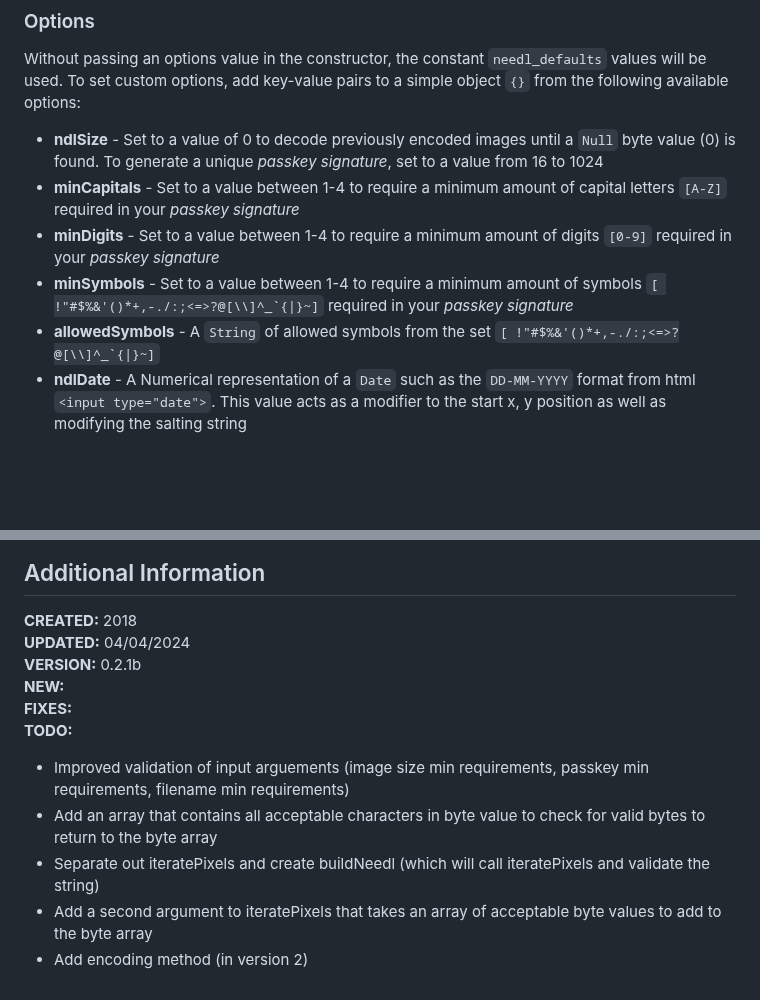
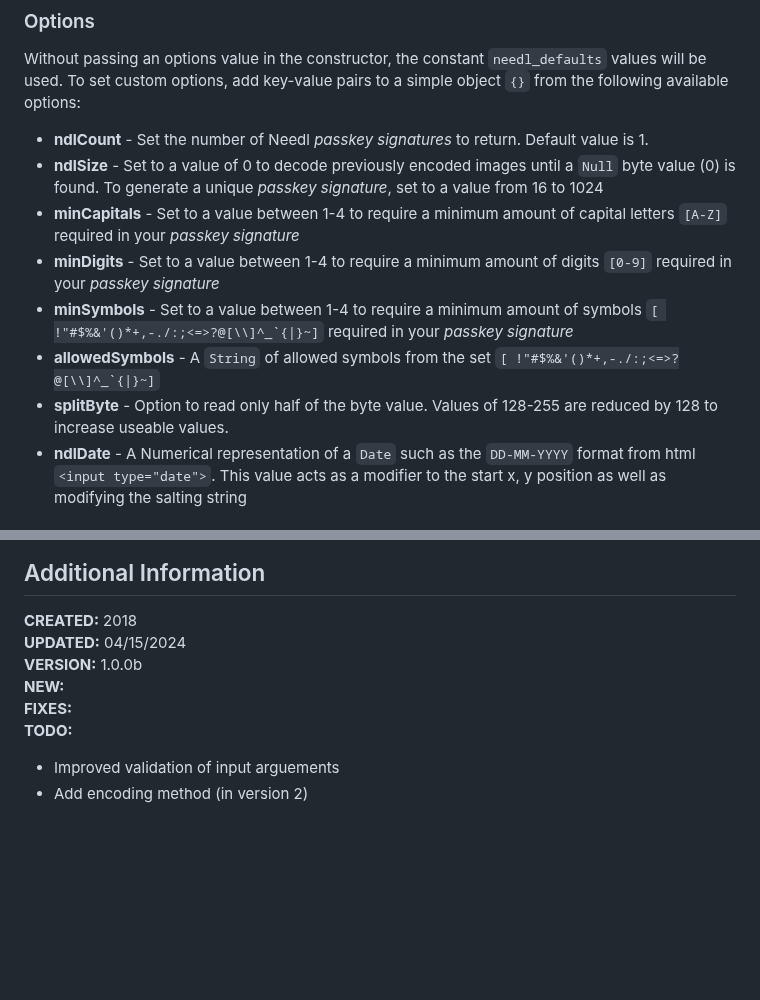
Before and after one commit to jessiepdx/needl.js, a Markdown page: README.md, 2 parts joined by grey strips. GitHub-like rendering; blank space fills up the shorter version.

Commit message:
Update README.md
Updating readme to reflect changes made up to version 1.0.0

```diff
--- a/README.md
+++ b/README.md
@@ -84,11 +84,13 @@ Needl uses JavaScript's SubtleDigest to create the hashes it uses. This is an as
 
 ### Options ###
 Without passing an options value in the constructor, the constant `needl_defaults` values will be used. To set custom options, add key-value pairs to a simple object `{}` from the following available options:
+* **ndlCount** - Set the number of Needl _passkey signatures_ to return. Default value is 1.
 * **ndlSize** - Set to a value of 0 to decode previously encoded images until a `Null` byte value (0) is found. To generate a unique _passkey signature_, set to a value from 16 to 1024
 * **minCapitals** - Set to a value between 1-4 to require a minimum amount of capital letters `[A-Z]` required in your _passkey signature_
 * **minDigits** - Set to a value between 1-4 to require a minimum amount of digits `[0-9]` required in your _passkey signature_
 * **minSymbols** - Set to a value between 1-4 to require a minimum amount of symbols ``[ !"#$%&'()*+,-./:;<=>?@[\\]^_`{|}~]`` required in your _passkey signature_
 * **allowedSymbols** - A `String` of allowed symbols from the set ``[ !"#$%&'()*+,-./:;<=>?@[\\]^_`{|}~]``
+* **splitByte** - Option to read only half of the byte value. Values of 128-255 are reduced by 128 to increase useable values.
 * **ndlDate** - A Numerical representation of a `Date` such as the `DD-MM-YYYY` format from html `<input type="date">`. This value acts as a modifier to the start x, y position as well as modifying the salting string
 
 ### Public Methods ###
@@ -107,13 +109,10 @@ Without passing an options value in the constructor, the constant `needl_default
 
 ## Additional Information
 **CREATED:**  2018
-**UPDATED:**  04/04/2024
-**VERSION:**  0.2.1b
+**UPDATED:**  04/15/2024
+**VERSION:**  1.0.0b
 **NEW:**
 **FIXES:**
 **TODO:**
-* Improved validation of input arguements (image size min requirements, passkey min requirements, filename min requirements)
-* Add an array that contains all acceptable characters in byte value to check for valid bytes to return to the byte array
-* Separate out iteratePixels and create buildNeedl (which will call iteratePixels and validate the string)
-* Add a second argument to iteratePixels that takes an array of acceptable byte values to add to the byte array
+* Improved validation of input arguements
 * Add encoding method (in version 2)
```
